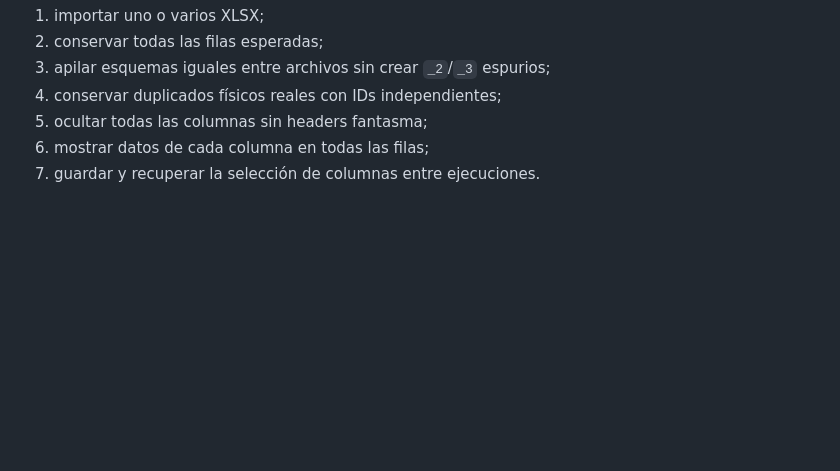
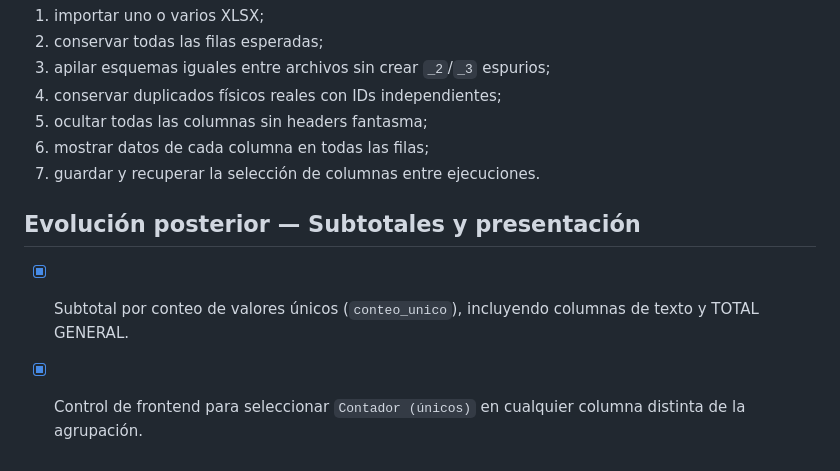
Before and after one commit to fernandezmarcosm-jpg/EXE, a Markdown page: docs/REESCRITURA.md, the part around the change. GitHub-like rendering; blank space fills up the shorter version.

Commit message:
Document distinct-count subtotals

```diff
--- a/docs/REESCRITURA.md
+++ b/docs/REESCRITURA.md
@@ -93,3 +93,9 @@ La validación automática confirmó compilación y tests. Queda como último pa
 5. ocultar todas las columnas sin headers fantasma;
 6. mostrar datos de cada columna en todas las filas;
 7. guardar y recuperar la selección de columnas entre ejecuciones.
+
+
+## Evolución posterior — Subtotales y presentación
+
+- [x] Subtotal por conteo de valores únicos (`conteo_unico`), incluyendo columnas de texto y TOTAL GENERAL.
+- [x] Control de frontend para seleccionar `Contador (únicos)` en cualquier columna distinta de la agrupación.
```
